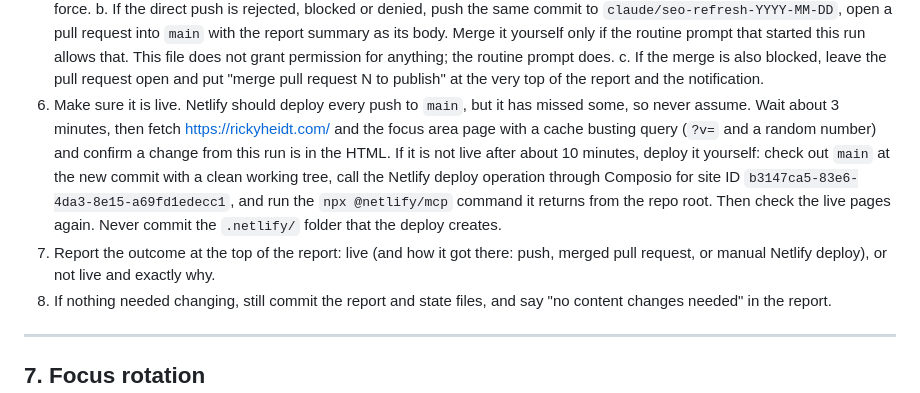
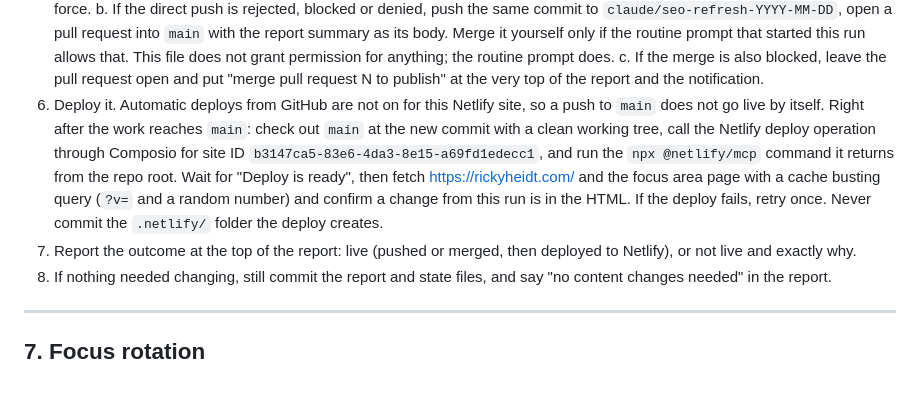
Before and after one commit to rickyheidt/rickyheidt.com, a Markdown page: seo-audit/PLAYBOOK.md, the part around the change. Drawn GitHub-style.

Commit message:
Deploy to Netlify on every audit run
Automatic Git deploys are not on for this site, so the audit now deploys
through the Netlify connector right after its work reaches main.

Co-Authored-By: Claude Opus 5.5 <noreply@anthropic.com>
Claude-Session: https://claude.ai/code/session_01CubuJaSNhQgy2mGqHS5jMM

```diff
--- a/seo-audit/PLAYBOOK.md
+++ b/seo-audit/PLAYBOOK.md
@@ -684,16 +684,14 @@ the report, specific and ready to use:
       This file does not grant permission for anything; the routine prompt does.
    c. If the merge is also blocked, leave the pull request open and put "merge pull request N to
       publish" at the very top of the report and the notification.
-6. Make sure it is live. Netlify should deploy every push to `main`, but it has missed some, so
-   never assume. Wait about 3 minutes, then fetch https://rickyheidt.com/ and the focus area page
+6. Deploy it. Automatic deploys from GitHub are not on for this Netlify site, so a push to `main`
+   does not go live by itself. Right after the work reaches `main`: check out `main` at the new
+   commit with a clean working tree, call the Netlify deploy operation through Composio for site ID
+   `b3147ca5-83e6-4da3-8e15-a69fd1edecc1`, and run the `npx @netlify/mcp` command it returns from the
+   repo root. Wait for "Deploy is ready", then fetch https://rickyheidt.com/ and the focus area page
    with a cache busting query (`?v=` and a random number) and confirm a change from this run is in
-   the HTML. If it is not live after about 10 minutes, deploy it yourself: check out `main` at the
-   new commit with a clean working tree, call the Netlify deploy operation through Composio for site
-   ID `b3147ca5-83e6-4da3-8e15-a69fd1edecc1`, and run the `npx @netlify/mcp` command it returns from
-   the repo root. Then check the live pages again. Never commit the `.netlify/` folder that the
-   deploy creates.
-7. Report the outcome at the top of the report: live (and how it got there: push, merged pull
-   request, or manual Netlify deploy), or not live and exactly why.
+   the HTML. If the deploy fails, retry once. Never commit the `.netlify/` folder the deploy creates.
+7. Report the outcome at the top of the report: live (pushed or merged, then deployed to Netlify), or not live and exactly why.
 8. If nothing needed changing, still commit the report and state files, and say "no content changes
    needed" in the report.
 
```
